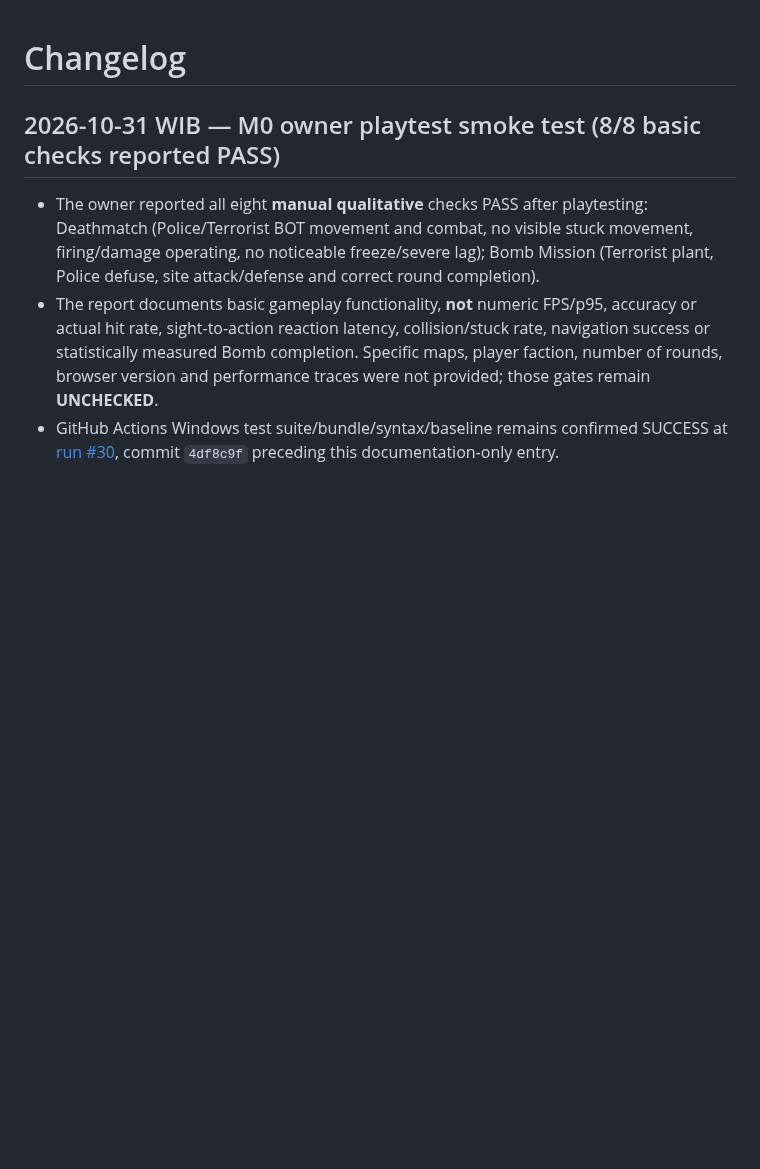
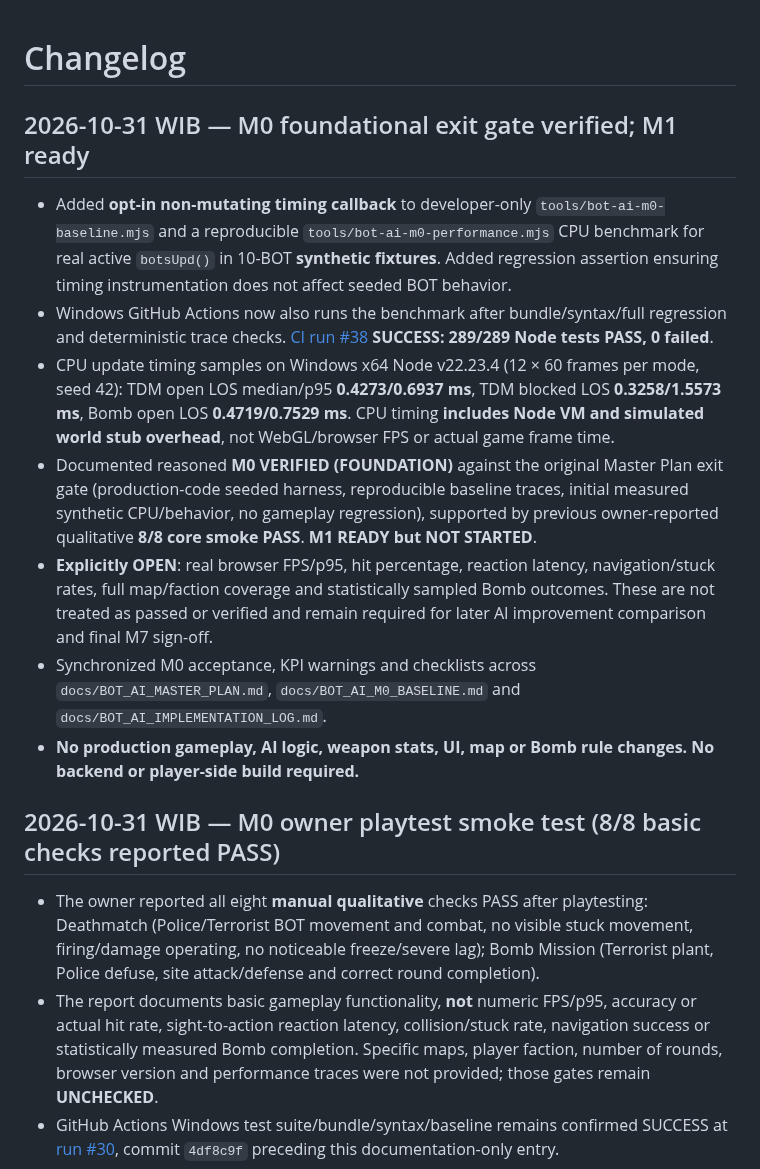
Before and after one commit to Heynode92/blockbudies, a Markdown page: CHANGELOG.md, the part around the change. GitHub-like rendering; blank space fills up the shorter version.

Commit message:
docs(changelog): record verified M0 foundation and pending real-game KPIs before M1

```diff
--- a/CHANGELOG.md
+++ b/CHANGELOG.md
@@ -1,4 +1,14 @@
 # Changelog
+
+## 2026-10-31 WIB — M0 foundational exit gate verified; M1 ready
+
+- Added **opt-in non-mutating timing callback** to developer-only `tools/bot-ai-m0-baseline.mjs` and a reproducible `tools/bot-ai-m0-performance.mjs` CPU benchmark for real active `botsUpd()` in 10-BOT **synthetic fixtures**. Added regression assertion ensuring timing instrumentation does not affect seeded BOT behavior.
+- Windows GitHub Actions now also runs the benchmark after bundle/syntax/full regression and deterministic trace checks. [CI run #38](https://github.com/Heynode92/blockbudies/actions/runs/41105582716) **SUCCESS: 289/289 Node tests PASS, 0 failed**.
+- CPU update timing samples on Windows x64 Node v22.23.4 (12 × 60 frames per mode, seed 42): TDM open LOS median/p95 **0.4273/0.6937 ms**, TDM blocked LOS **0.3258/1.5573 ms**, Bomb open LOS **0.4719/0.7529 ms**. CPU timing **includes Node VM and simulated world stub overhead**, not WebGL/browser FPS or actual game frame time.
+- Documented reasoned **M0 VERIFIED (FOUNDATION)** against the original Master Plan exit gate (production-code seeded harness, reproducible baseline traces, initial measured synthetic CPU/behavior, no gameplay regression), supported by previous owner-reported qualitative **8/8 core smoke PASS**. **M1 READY but NOT STARTED**.
+- **Explicitly OPEN**: real browser FPS/p95, hit percentage, reaction latency, navigation/stuck rates, full map/faction coverage and statistically sampled Bomb outcomes. These are not treated as passed or verified and remain required for later AI improvement comparison and final M7 sign-off.
+- Synchronized M0 acceptance, KPI warnings and checklists across `docs/BOT_AI_MASTER_PLAN.md`, `docs/BOT_AI_M0_BASELINE.md` and `docs/BOT_AI_IMPLEMENTATION_LOG.md`.
+- **No production gameplay, AI logic, weapon stats, UI, map or Bomb rule changes. No backend or player-side build required.**
 
 ## 2026-10-31 WIB — M0 owner playtest smoke test (8/8 basic checks reported PASS)
 
```
